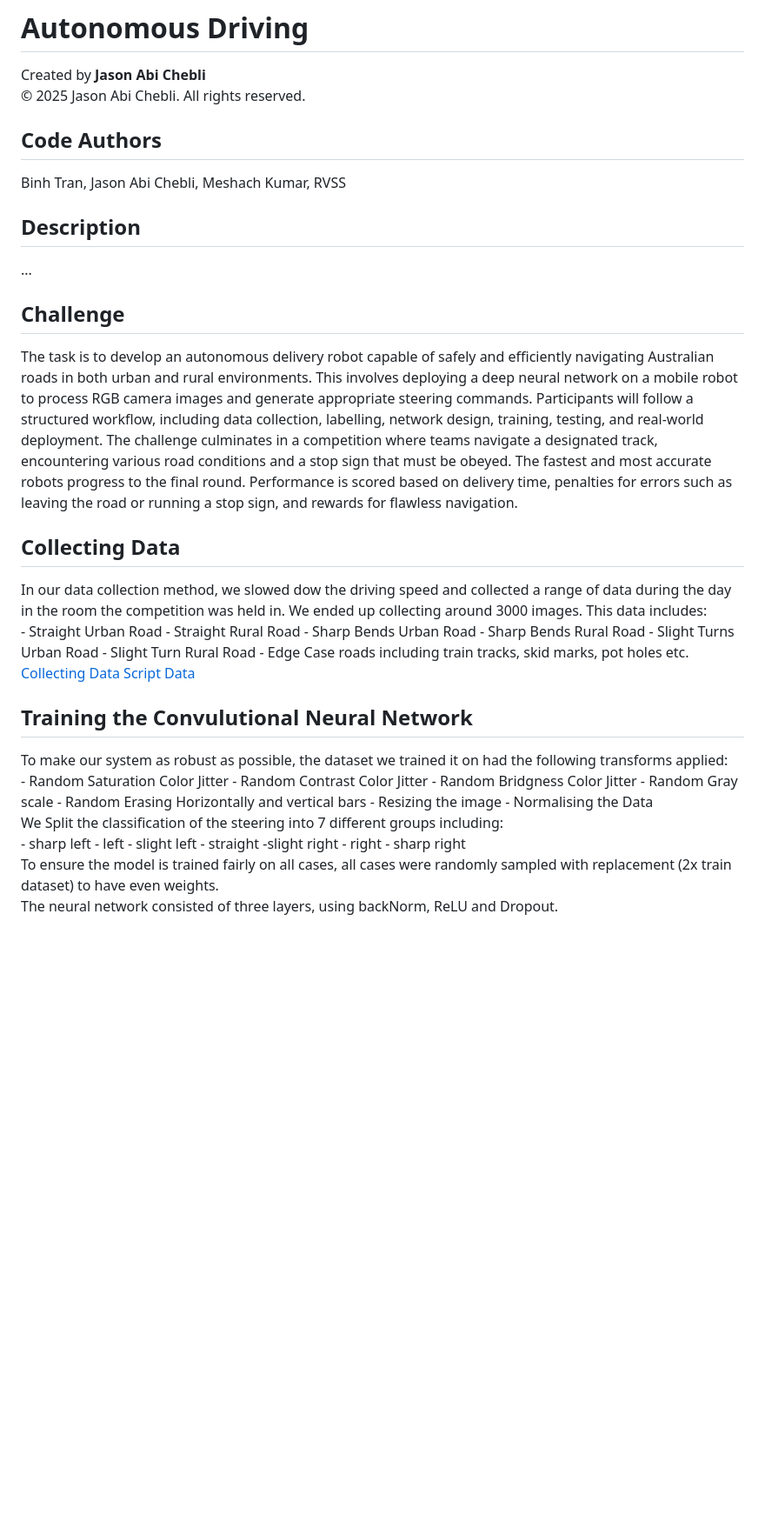
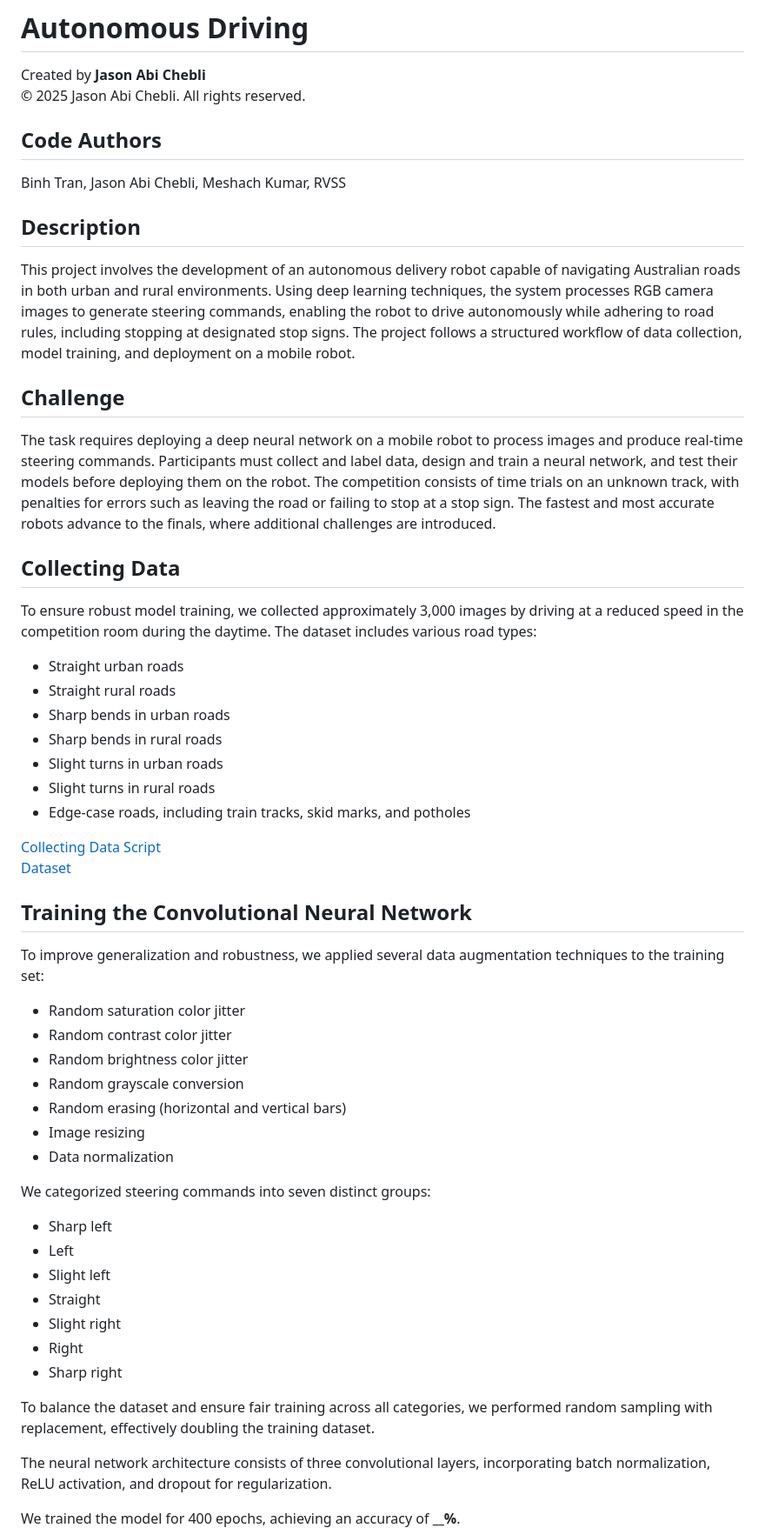
Before and after one commit to jabichebli/autonomousDriving, a Markdown page: README.md, the part around the change printed below. Shown: that part at 87% size. GitHub-like rendering; blank space fills up the shorter version.

```diff
--- a/README.md
+++ b/README.md
@@ -3,50 +3,50 @@
 Created by **Jason Abi Chebli**
 © 2025 Jason Abi Chebli. All rights reserved.
 
-
 ## Code Authors
 Binh Tran, Jason Abi Chebli, Meshach Kumar, RVSS
 
 ## Description
-<div style="text-align: justify;">...</div>
+This project involves the development of an autonomous delivery robot capable of navigating Australian roads in both urban and rural environments. Using deep learning techniques, the system processes RGB camera images to generate steering commands, enabling the robot to drive autonomously while adhering to road rules, including stopping at designated stop signs. The project follows a structured workflow of data collection, model training, and deployment on a mobile robot.
 
 ## Challenge
-The task is to develop an autonomous delivery robot capable of safely and efficiently navigating Australian roads in both urban and rural environments. This involves deploying a deep neural network on a mobile robot to process RGB camera images and generate appropriate steering commands. Participants will follow a structured workflow, including data collection, labelling, network design, training, testing, and real-world deployment. The challenge culminates in a competition where teams navigate a designated track, encountering various road conditions and a stop sign that must be obeyed. The fastest and most accurate robots progress to the final round. Performance is scored based on delivery time, penalties for errors such as leaving the road or running a stop sign, and rewards for flawless navigation.
+The task requires deploying a deep neural network on a mobile robot to process images and produce real-time steering commands. Participants must collect and label data, design and train a neural network, and test their models before deploying them on the robot. The competition consists of time trials on an unknown track, with penalties for errors such as leaving the road or failing to stop at a stop sign. The fastest and most accurate robots advance to the finals, where additional challenges are introduced.
 
 ## Collecting Data
-<div style="text-align: justify;">In our data collection method, we slowed dow the driving speed and collected a range of data during the day in the room the competition was held in. We ended up collecting around 3000 images. This data includes:</div>
-- Straight Urban Road
-- Straight Rural Road
-- Sharp Bends Urban Road
-- Sharp Bends Rural Road
-- Slight Turns Urban Road
-- Slight Turn Rural Road
-- Edge Case roads including train tracks, skid marks, pot holes etc.
+To ensure robust model training, we collected approximately 3,000 images by driving at a reduced speed in the competition room during the daytime. The dataset includes various road types:
+- Straight urban roads
+- Straight rural roads
+- Sharp bends in urban roads
+- Sharp bends in rural roads
+- Slight turns in urban roads
+- Slight turns in rural roads
+- Edge-case roads, including train tracks, skid marks, and potholes
 
 [Collecting Data Script](https://github.com/jabichebli/autonomousDriving/blob/main/scripts/collect.py)
-[Data](https://github.com/jabichebli/autonomousDriving/tree/main/data)
+[Dataset](https://github.com/jabichebli/autonomousDriving/tree/main/data)
 
-## Training the Convulutional Neural Network
-<div style="text-align: justify;">To make our system as robust as possible, the dataset we trained it on had the following transforms applied:</div>
--  Random Saturation Color Jitter
-- Random Contrast Color Jitter
-- Random Bridgness Color Jitter
-- Random Gray scale
-- Random Erasing Horizontally and vertical bars
-- Resizing the image
-- Normalising the Data
+## Training the Convolutional Neural Network
+To improve generalization and robustness, we applied several data augmentation techniques to the training set:
+- Random saturation color jitter
+- Random contrast color jitter
+- Random brightness color jitter
+- Random grayscale conversion
+- Random erasing (horizontal and vertical bars)
+- Image resizing
+- Data normalization
 
-<div style="text-align: justify;"> We Split the classification of the steering into 7 different groups including:</div>
-- sharp left
-- left
-- slight left
-- straight
- -slight right
-- right
-- sharp right
+We categorized steering commands into seven distinct groups:
+- Sharp left
+- Left
+- Slight left
+- Straight
+- Slight right
+- Right
+- Sharp right
 
-<div style="text-align: justify;">To ensure the model is trained fairly on all cases, all cases were randomly sampled with replacement (2x train dataset) to have even weights.</div>
+To balance the dataset and ensure fair training across all categories, we performed random sampling with replacement, effectively doubling the training dataset.
 
+The neural network architecture consists of three convolutional layers, incorporating batch normalization, ReLU activation, and dropout for regularization.
 
-<div style="text-align: justify;">The neural network consisted of three layers, using backNorm, ReLU and Dropout.</div>
+We trained the model for 400 epochs, achieving an accuracy of **__%**.
 
```
Also changed, not shown: other parts of README.md (+15 -11 lines).
